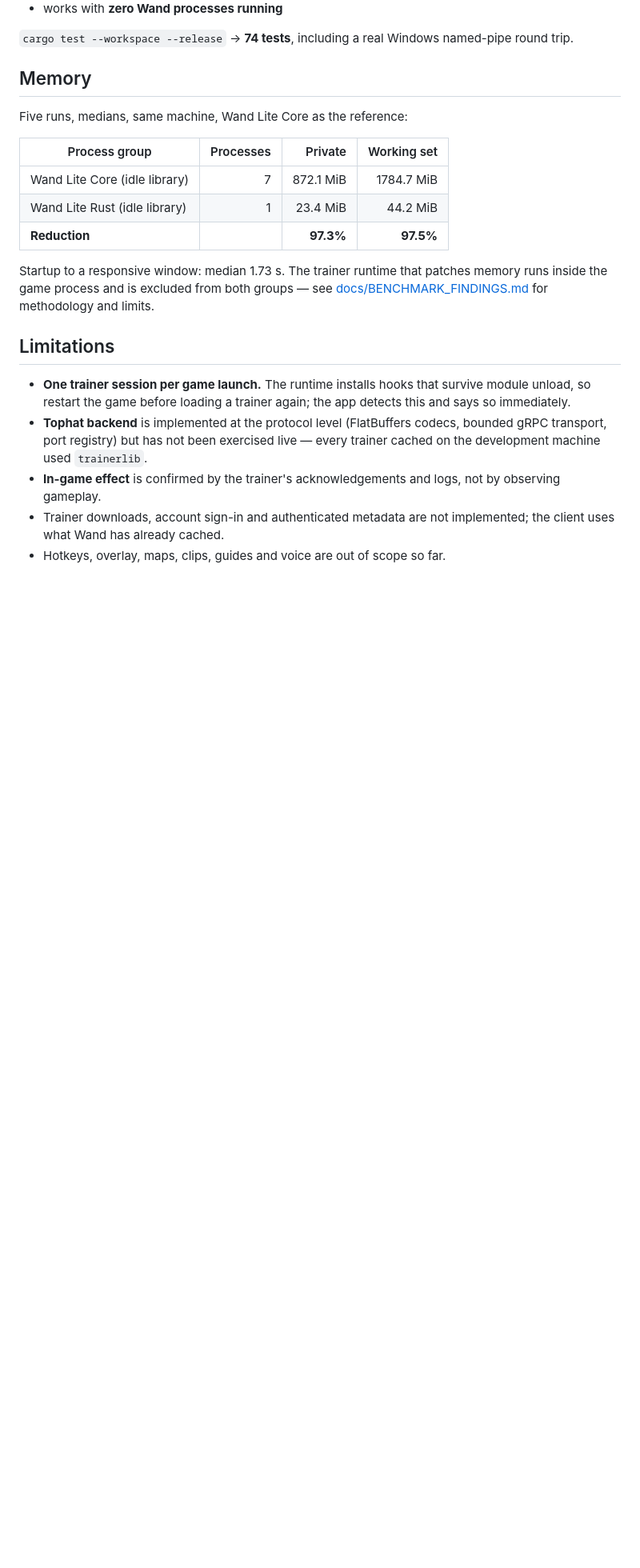
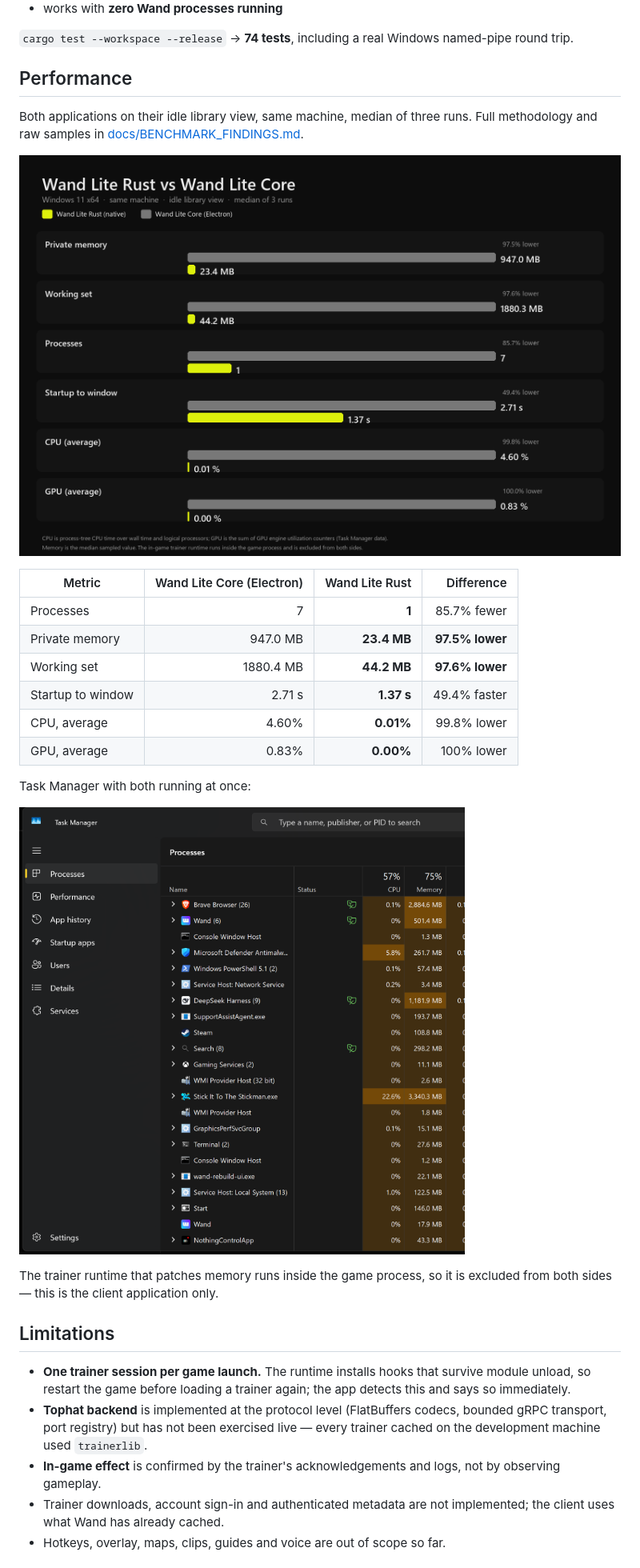
Before and after one commit to dru5ud0/wand-lite-rust, a Markdown page: README.md, the part around the change. Shown at 80% size. GitHub-like rendering; pictures changed too: docs/bench/comparison.png (added), docs/bench/task-manager.png (added); blank space fills up the shorter version.

```diff
--- a/README.md
+++ b/README.md
@@ -166,20 +166,29 @@ Confirmed against Wand 12.30.1 and *Stick It to the Stickman*:
 `cargo test --workspace --release` → **74 tests**, including a real Windows
 named-pipe round trip.
 
-## Memory
+## Performance
 
-Five runs, medians, same machine, Wand Lite Core as the reference:
+Both applications on their idle library view, same machine, median of three
+runs. Full methodology and raw samples in
+[docs/BENCHMARK_FINDINGS.md](docs/BENCHMARK_FINDINGS.md).
 
-| Process group | Processes | Private | Working set |
+![Performance comparison](docs/bench/comparison.png)
+
+| Metric | Wand Lite Core (Electron) | Wand Lite Rust | Difference |
 |---|---:|---:|---:|
-| Wand Lite Core (idle library) | 7 | 872.1 MiB | 1784.7 MiB |
-| Wand Lite Rust (idle library) | 1 | 23.4 MiB | 44.2 MiB |
-| **Reduction** | | **97.3%** | **97.5%** |
+| Processes | 7 | **1** | 85.7% fewer |
+| Private memory | 947.0 MB | **23.4 MB** | **97.5% lower** |
+| Working set | 1880.4 MB | **44.2 MB** | **97.6% lower** |
+| Startup to window | 2.71 s | **1.37 s** | 49.4% faster |
+| CPU, average | 4.60% | **0.01%** | 99.8% lower |
+| GPU, average | 0.83% | **0.00%** | 100% lower |
 
-Startup to a responsive window: median 1.73 s. The trainer runtime that patches
-memory runs inside the game process and is excluded from both groups — see
-[docs/BENCHMARK_FINDINGS.md](docs/BENCHMARK_FINDINGS.md) for methodology and
-limits.
+Task Manager with both running at once:
+
+![Task Manager comparison](docs/bench/task-manager.png)
+
+The trainer runtime that patches memory runs inside the game process, so it is
+excluded from both sides — this is the client application only.
 
 ## Limitations
 
```
Also changed, not shown: docs/BENCHMARK_FINDINGS.md (+52 -30 lines), 6 other files.
